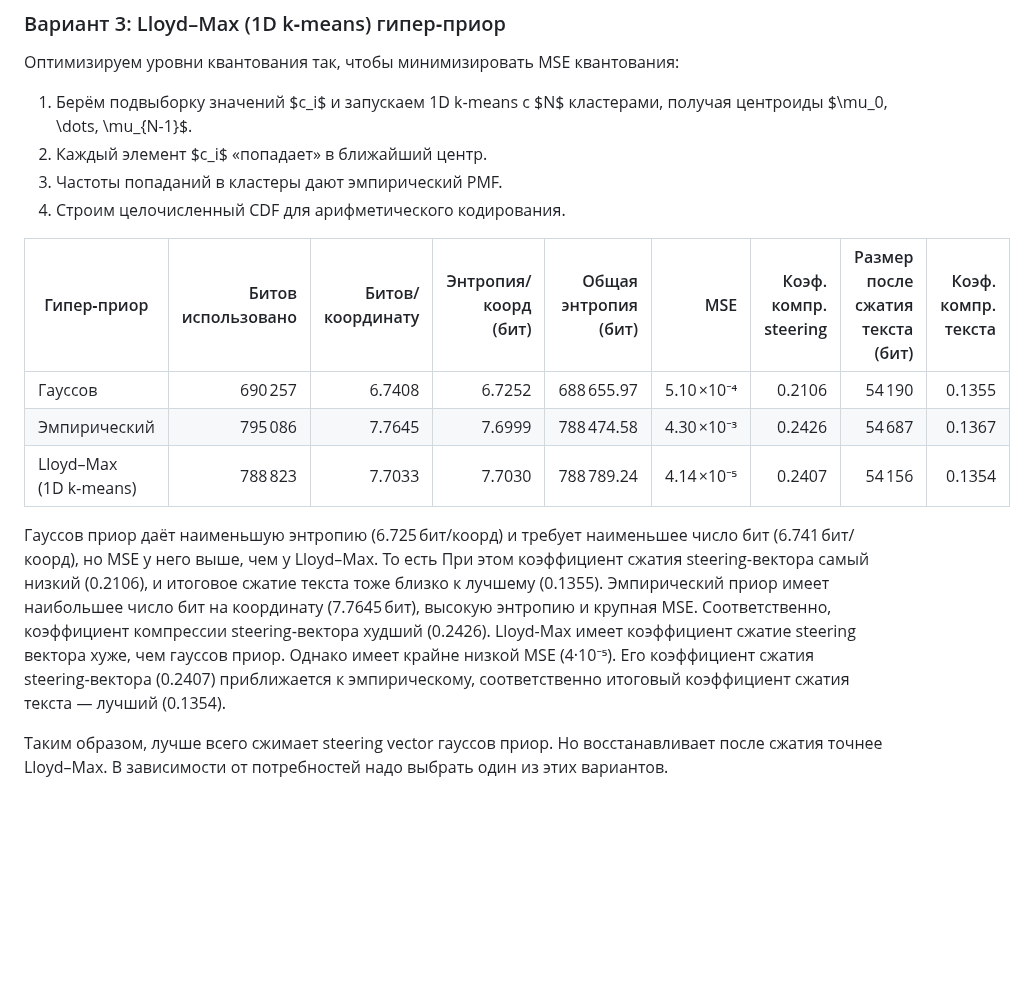
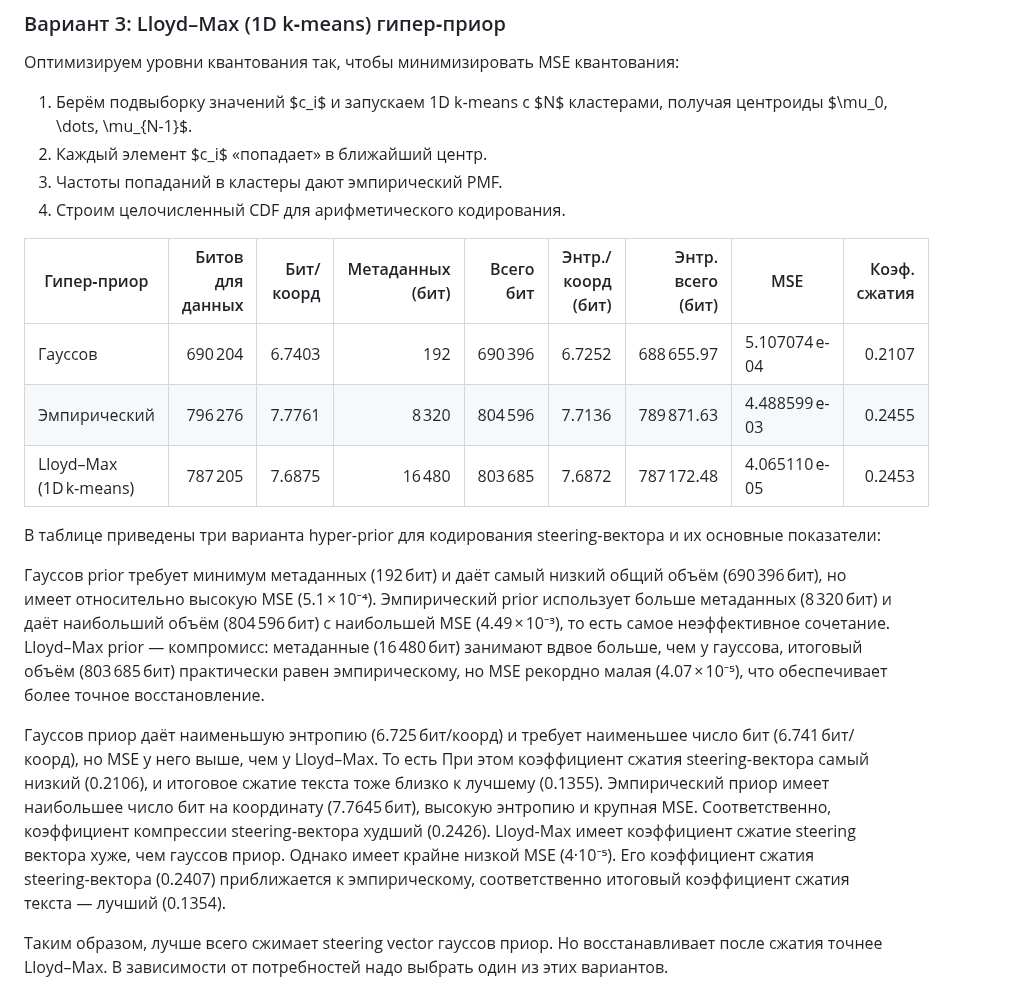
Before and after one commit to julmaty/LLM-compressor, a Markdown page: README.md, the part around the change. Rendered like a GitHub page; blank space fills up the shorter version.

```diff
--- a/README.md
+++ b/README.md
@@ -117,15 +117,23 @@ $$
 3. Частоты попаданий в кластеры дают эмпирический PMF.
 4. Строим целочисленный CDF для арифметического кодирования.
 
-| Гипер‑приор            | Битов использовано | Битов/координату | Энтропия/коорд (бит) | Общая энтропия (бит) |        MSE | Коэф. компр. steering | Размер после сжатия текста (бит) | Коэф. компр. текста |
-| ---------------------- | -----------------: | ---------------: | -------------------: | -------------------: | ---------: | --------------------: | -------------------------------: | ------------------: |
-| Гауссов                |            690 257 |           6.7408 |               6.7252 |           688 655.97 | 5.10 ×10⁻⁴ |                0.2106 |                           54 190 |              0.1355 |
-| Эмпирический           |            795 086 |           7.7645 |               7.6999 |           788 474.58 | 4.30 ×10⁻³ |                0.2426 |                           54 687 |              0.1367 |
-| Lloyd–Max (1D k‑means) |            788 823 |           7.7033 |               7.7030 |           788 789.24 | 4.14 ×10⁻⁵ |                0.2407 |                           54 156 |              0.1354 |
+| Гипер‑приор            | Битов для данных | Бит/коорд | Метаданных (бит) | Всего бит | Энтр./коорд (бит) | Энтр. всего (бит) | MSE           | Коэф. сжатия |
+| ---------------------- | ---------------: | --------: | ---------------: | --------: | ----------------: | ----------------: | ------------- | -----------: |
+| Гауссов                |          690 204 |    6.7403 |              192 |   690 396 |            6.7252 |        688 655.97 | 5.107074 e-04 |       0.2107 |
+| Эмпирический           |          796 276 |    7.7761 |            8 320 |   804 596 |            7.7136 |        789 871.63 | 4.488599 e-03 |       0.2455 |
+| Lloyd–Max (1D k‑means) |          787 205 |    7.6875 |           16 480 |   803 685 |            7.6872 |        787 172.48 | 4.065110 e-05 |       0.2453 |
+
+В таблице приведены три варианта hyper‑prior для кодирования steering‑вектора и их основные показатели:
+
+Гауссов prior требует минимум метаданных (192 бит) и даёт самый низкий общий объём (690 396 бит), но имеет относительно высокую MSE (5.1 × 10⁻⁴).
+Эмпирический prior использует больше метаданных (8 320 бит) и даёт наибольший объём (804 596 бит) с наибольшей MSE (4.49 × 10⁻³), то есть самое неэффективное сочетание.
+Lloyd–Max prior — компромисс: метаданные (16 480 бит) занимают вдвое больше, чем у гауссова, итоговый объём (803 685 бит) практически равен эмпирическому, но MSE рекордно малая (4.07 × 10⁻⁵), что обеспечивает более точное восстановление.
 
 Гауссов приор даёт наименьшую энтропию (6.725 бит/коорд) и требует наименьшее число бит (6.741 бит/коорд), но MSE у него выше, чем у Lloyd–Max. То есть  При этом коэффициент сжатия steering‑вектора самый низкий (0.2106), и итоговое сжатие текста тоже близко к лучшему (0.1355).
 Эмпирический приор имеет наибольшее число бит на координату (7.7645 бит), высокую энтропию и крупная MSE. Соответственно, коэффициент компрессии steering‑вектора худший (0.2426).
 Lloyd-Max имеет коэффициент сжатие steering вектора хуже, чем гауссов приор. Однако имеет крайне низкой MSE (4·10⁻⁵). Его коэффициент сжатия steering‑вектора (0.2407) приближается к эмпирическому, соответственно итоговый коэффициент сжатия текста — лучший (0.1354).
+
+
 
 Таким образом, лучше всего сжимает steering vector гауссов приор. Но восстанавливает после сжатия точнее Lloyd–Max. В зависимости от потребностей надо выбрать один из этих вариантов.
 
```
